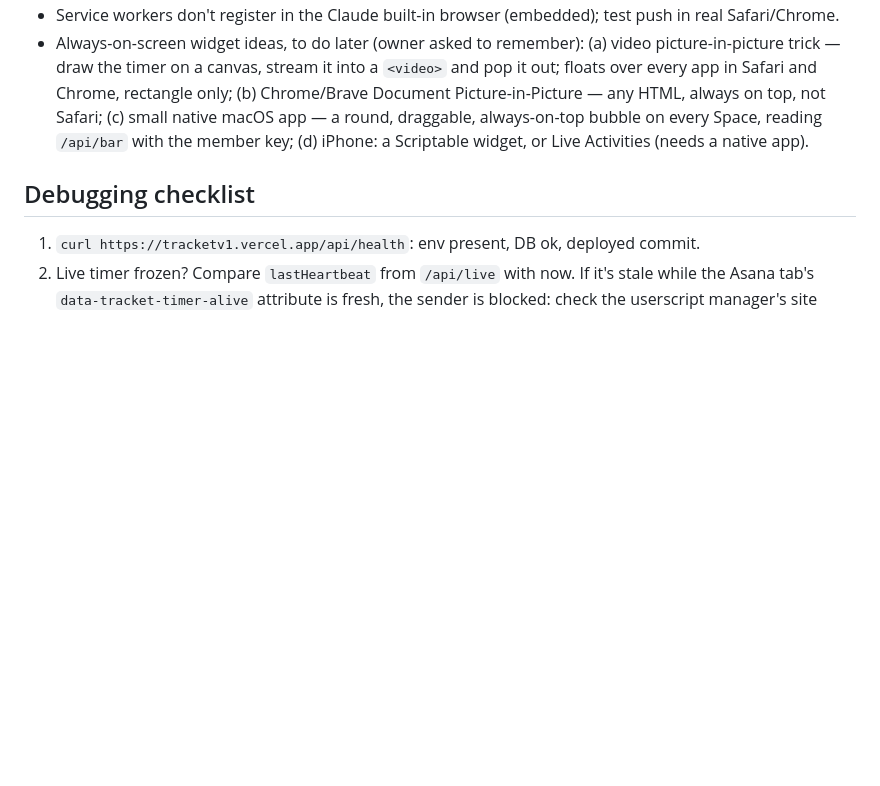
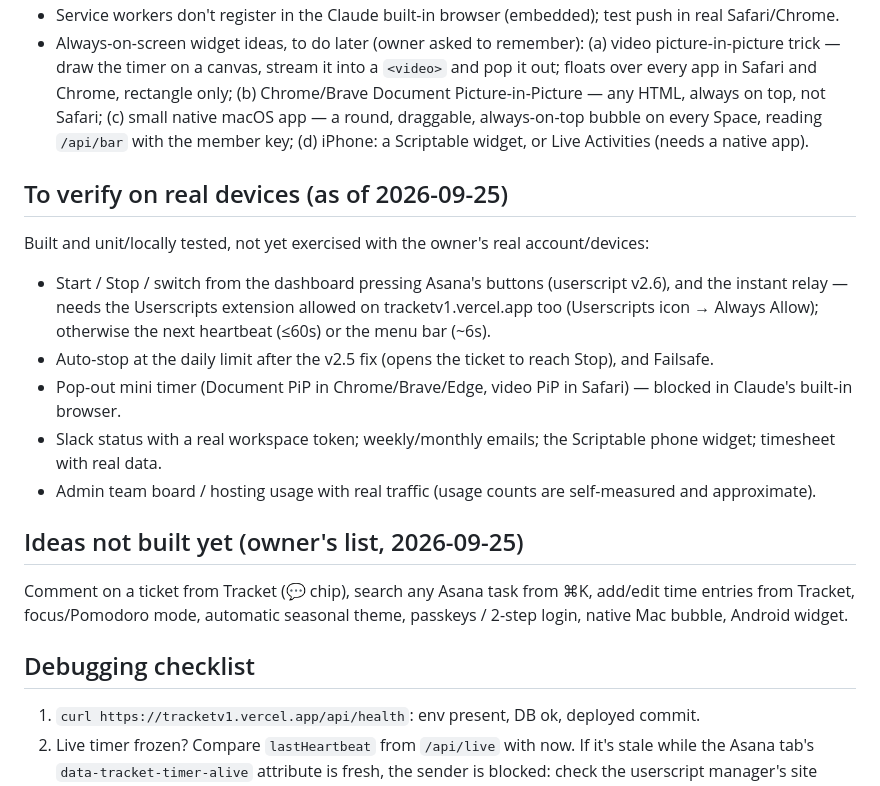
Before and after one commit to ShobhitB2002/Tracket, a Markdown page: PROGRESS.md, the part around the change. GitHub-like rendering; blank space fills up the shorter version.

Commit message:
PROGRESS: what to verify on real devices, ideas not built yet
Co-Authored-By: Claude Opus 5.5 <noreply@anthropic.com>

```diff
--- a/PROGRESS.md
+++ b/PROGRESS.md
@@ -242,6 +242,21 @@ before any lock write; alerts fetched only when `alertsHead` changes; menu bar f
   Document Picture-in-Picture — any HTML, always on top, not Safari; (c) small native macOS app — a round, draggable, always-on-top
   bubble on every Space, reading `/api/bar` with the member key; (d) iPhone: a Scriptable widget, or Live Activities (needs a native app).
 
+## To verify on real devices (as of 2026-09-25)
+
+Built and unit/locally tested, not yet exercised with the owner's real account/devices:
+- Start / Stop / switch from the dashboard pressing Asana's buttons (userscript v2.6), and the instant relay — needs the Userscripts
+  extension allowed on tracketv1.vercel.app too (Userscripts icon → Always Allow); otherwise the next heartbeat (≤60s) or the menu bar (~6s).
+- Auto-stop at the daily limit after the v2.5 fix (opens the ticket to reach Stop), and Failsafe.
+- Pop-out mini timer (Document PiP in Chrome/Brave/Edge, video PiP in Safari) — blocked in Claude's built-in browser.
+- Slack status with a real workspace token; weekly/monthly emails; the Scriptable phone widget; timesheet with real data.
+- Admin team board / hosting usage with real traffic (usage counts are self-measured and approximate).
+
+## Ideas not built yet (owner's list, 2026-09-25)
+
+Comment on a ticket from Tracket (💬 chip), search any Asana task from ⌘K, add/edit time entries from Tracket, focus/Pomodoro mode,
+automatic seasonal theme, passkeys / 2-step login, native Mac bubble, Android widget.
+
 ## Debugging checklist
 
 1. `curl https://tracketv1.vercel.app/api/health`: env present, DB ok, deployed commit.
```
